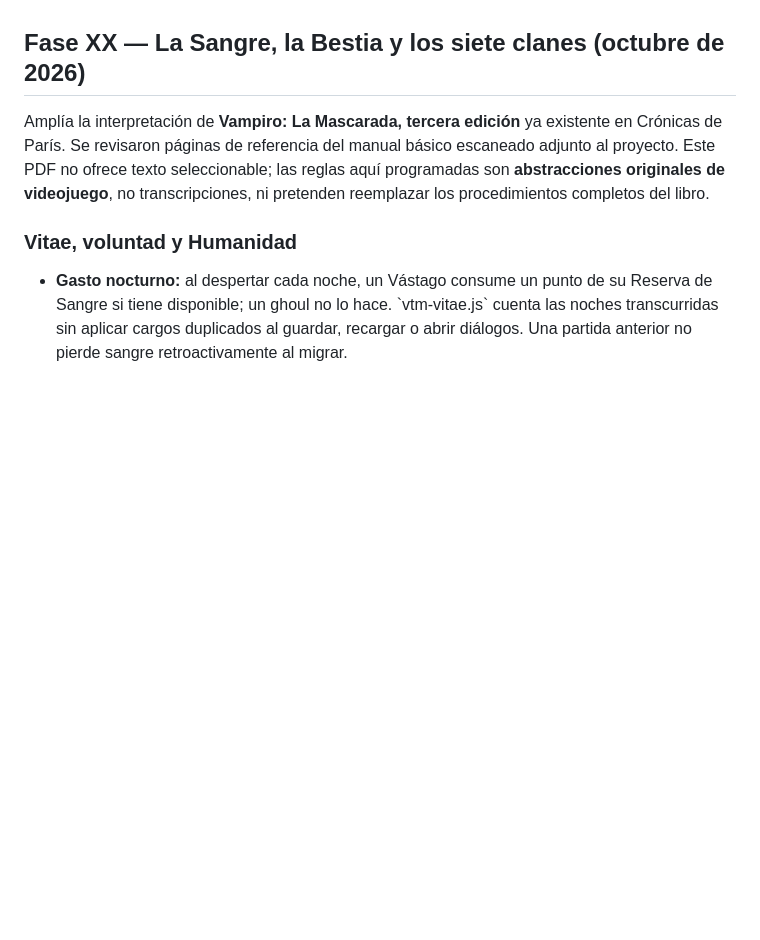
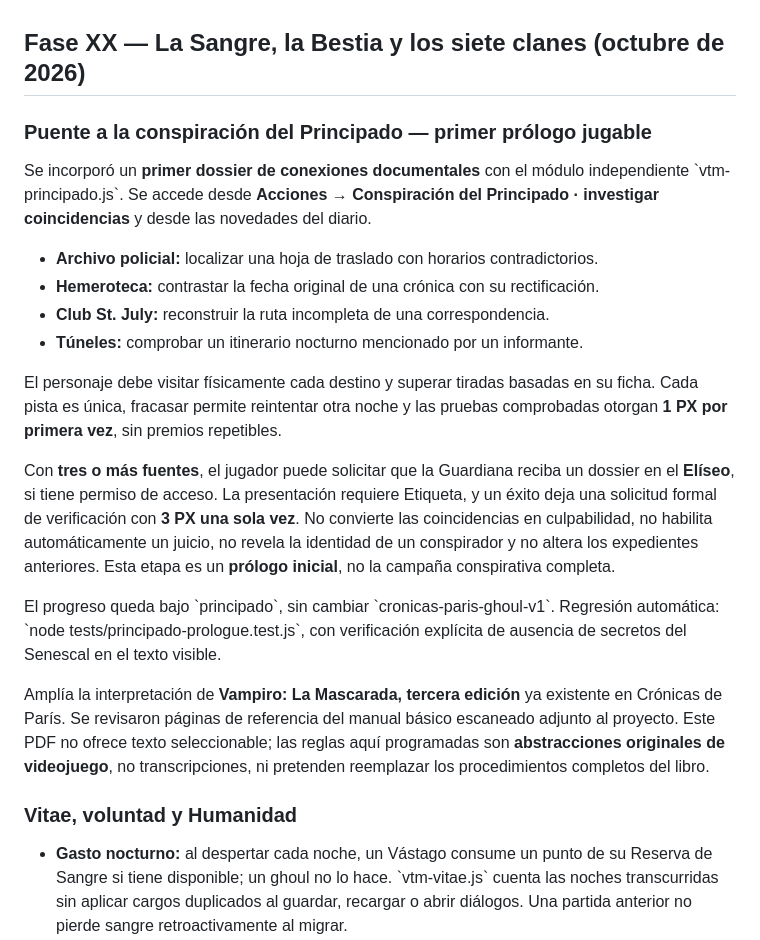
Before and after one commit to gustavothinkinfinite-stack/zombie, a Markdown page: README.md, the part around the change. Drawn GitHub-style; blank space fills up the shorter version.

Commit message:
docs: first playable Paris Principado conspiracy prologue and anti-spoiler narrative constraints

```diff
--- a/README.md
+++ b/README.md
@@ -22,6 +22,23 @@ RPG 2D narrativo de pixel art oscuro, ambientado en **el Principado de París**
 
 
 ## Fase XX — La Sangre, la Bestia y los siete clanes (octubre de 2026)
+
+### Puente a la conspiración del Principado — primer prólogo jugable
+
+Se incorporó un **primer dossier de conexiones documentales** con el módulo independiente \`vtm-principado.js\`. Se accede desde **Acciones → Conspiración del Principado · investigar coincidencias** y desde las novedades del diario.
+
+- **Archivo policial:** localizar una hoja de traslado con horarios contradictorios.
+- **Hemeroteca:** contrastar la fecha original de una crónica con su rectificación.
+- **Club St. July:** reconstruir la ruta incompleta de una correspondencia.
+- **Túneles:** comprobar un itinerario nocturno mencionado por un informante.
+
+El personaje debe visitar físicamente cada destino y superar tiradas basadas en su ficha. Cada pista es única, fracasar permite reintentar otra noche y las pruebas comprobadas otorgan **1 PX por primera vez**, sin premios repetibles.
+
+Con **tres o más fuentes**, el jugador puede solicitar que la Guardiana reciba un dossier en el **Elíseo**, si tiene permiso de acceso. La presentación requiere Etiqueta, y un éxito deja una solicitud formal de verificación con **3 PX una sola vez**. No convierte las coincidencias en culpabilidad, no habilita automáticamente un juicio, no revela la identidad de un conspirador y no altera los expedientes anteriores. Esta etapa es un **prólogo inicial**, no la campaña conspirativa completa.
+
+El progreso queda bajo \`principado\`, sin cambiar \`cronicas-paris-ghoul-v1\`. Regresión automática: \`node tests/principado-prologue.test.js\`, con verificación explícita de ausencia de secretos del Senescal en el texto visible.
+
+
 
 Amplía la interpretación de **Vampiro: La Mascarada, tercera edición** ya existente en Crónicas de París. Se revisaron páginas de referencia del manual básico escaneado adjunto al proyecto. Este PDF no ofrece texto seleccionable; las reglas aquí programadas son **abstracciones originales de videojuego**, no transcripciones, ni pretenden reemplazar los procedimientos completos del libro.
 
```
